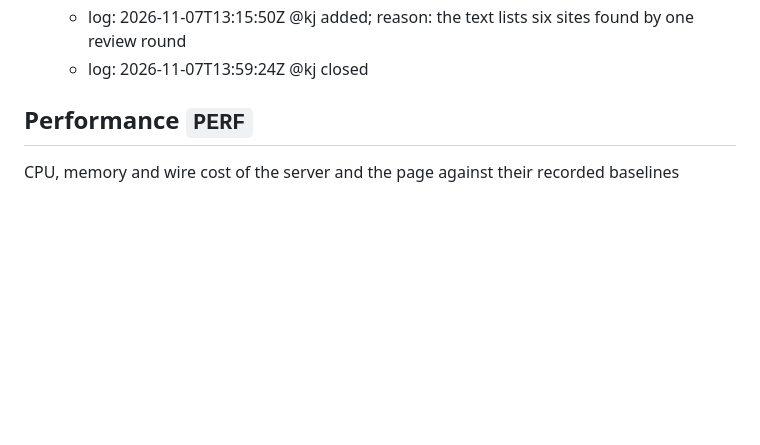
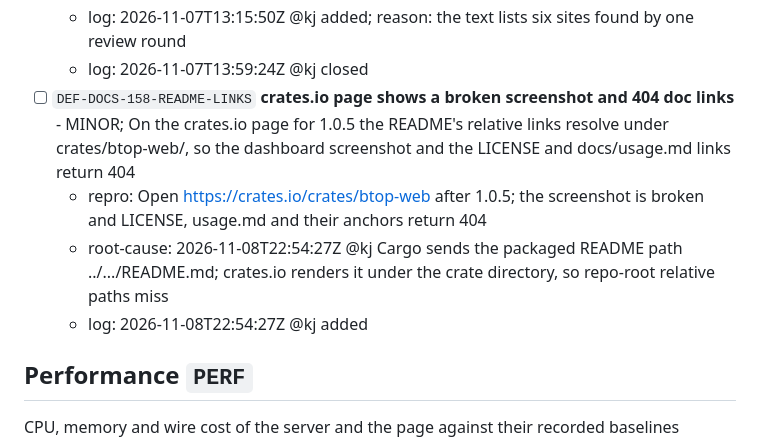
Before and after one commit to stellarshenson/btop-web, a Markdown page: docs/defects.md, the part around the change. Drawn GitHub-style; blank space fills up the shorter version.

Commit message:
docs: record the 1.0.5 publish and the crates.io link defect
Journal entry 202 records the publish, the install and the verify. DEF-DOCS-158
records that the crate page resolves the README's relative links under
crates/btop-web/, so the screenshot and the LICENSE and usage.md links return 404.

```diff
--- a/docs/defects.md
+++ b/docs/defects.md
@@ -1175,6 +1175,10 @@ Palette tokens, variants and contrast across the shipped pairs
   - root-cause: 2026-11-07T13:15:50Z @kj the DEF-DOCS-155 and DEF-DOCS-156 passes checked only where each readout value comes from; number format and the unsmoothed readouts were never checked
   - log: 2026-11-07T13:15:50Z @kj added; reason: the text lists six sites found by one review round
   - log: 2026-11-07T13:59:24Z @kj closed
+- [ ] `DEF-DOCS-158-README-LINKS` **crates.io page shows a broken screenshot and 404 doc links** - MINOR; On the crates.io page for 1.0.5 the README's relative links resolve under crates/btop-web/, so the dashboard screenshot and the LICENSE and docs/usage.md links return 404
+  - repro: Open https://crates.io/crates/btop-web after 1.0.5; the screenshot is broken and LICENSE, usage.md and their anchors return 404
+  - root-cause: 2026-11-08T22:54:27Z @kj Cargo sends the packaged README path ../.../README.md; crates.io renders it under the crate directory, so repo-root relative paths miss
+  - log: 2026-11-08T22:54:27Z @kj added
 
 ## Performance `PERF`
 
```
Also changed, not shown: .agents/JOURNAL.md (+3 -0 lines).
